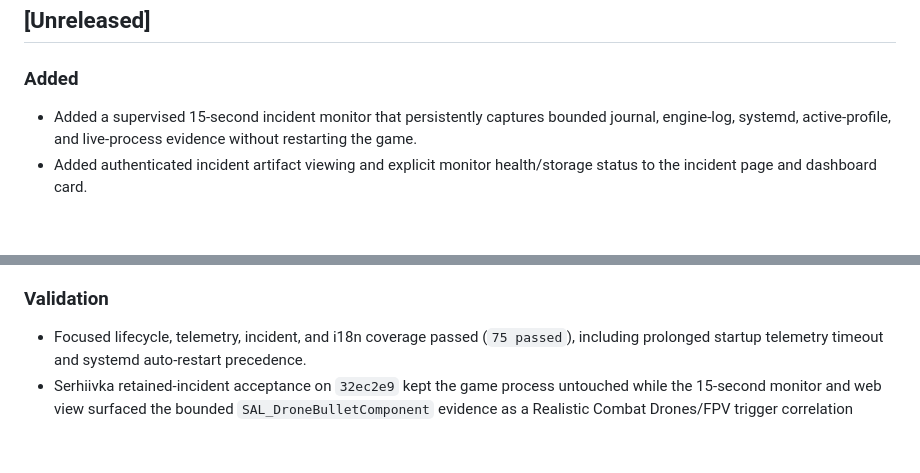
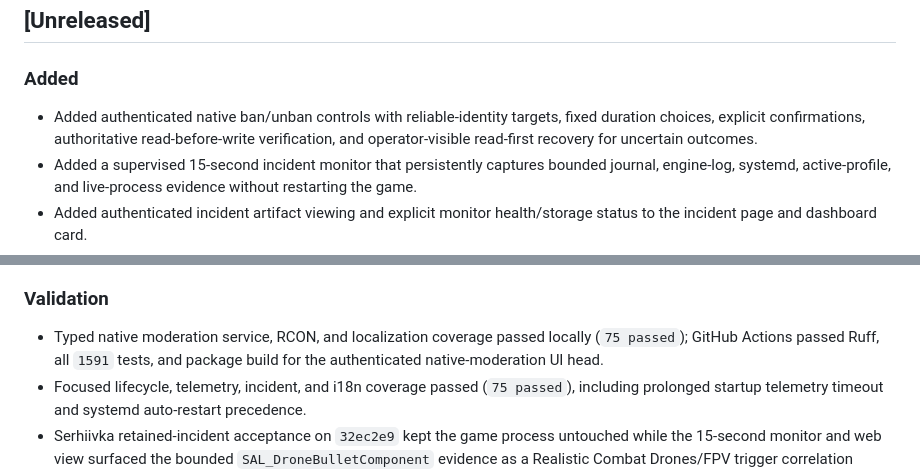
Before and after one commit to dturovskiy/armactl, a Markdown page: CHANGELOG.md, 2 parts joined by grey strips. Drawn GitHub-style; blank space fills up the shorter version.

Commit message:
docs(moderation): close native controls slice

```diff
--- a/CHANGELOG.md
+++ b/CHANGELOG.md
@@ -8,6 +8,9 @@ Semantic Versioning once public releases begin.
 ## [Unreleased]
 
 ### Added
+- Added authenticated native ban/unban controls with reliable-identity targets,
+  fixed duration choices, explicit confirmations, authoritative read-before-write
+  verification, and operator-visible read-first recovery for uncertain outcomes.
 - Added a supervised 15-second incident monitor that persistently captures bounded journal, engine-log, systemd, active-profile, and live-process evidence without restarting the game.
 - Added authenticated incident artifact viewing and explicit monitor health/storage status to the incident page and dashboard card.
 - Added `armactl update profile check <name>` as a CLI fallback for the web profile compatibility canary without activating the tested profile.
@@ -26,6 +29,9 @@ Semantic Versioning once public releases begin.
 - Allowed bounded scheduled restarts to recover through transient game-service `auto-restart` attempts before reporting failure.
 
 ### Validation
+- Typed native moderation service, RCON, and localization coverage passed locally
+  (`75 passed`); GitHub Actions passed Ruff, all `1591` tests, and package build
+  for the authenticated native-moderation UI head.
 - Focused lifecycle, telemetry, incident, and i18n coverage passed (`75 passed`), including prolonged startup telemetry timeout and systemd auto-restart precedence.
 - Serhiivka retained-incident acceptance on `32ec2e9` kept the game process untouched while the 15-second monitor and web view surfaced the bounded `SAL_DroneBulletComponent` evidence as a Realistic Combat Drones/FPV trigger correlation without claiming the final native owner.
 - GitHub Actions passed Ruff, all 1572 pytest cases, and package build for the CLI profile-check head.
```
Also changed, not shown: docs/banlist-moderation-contract.md (+16 -15 lines), docs/checklist.md (+4 -4 lines).
